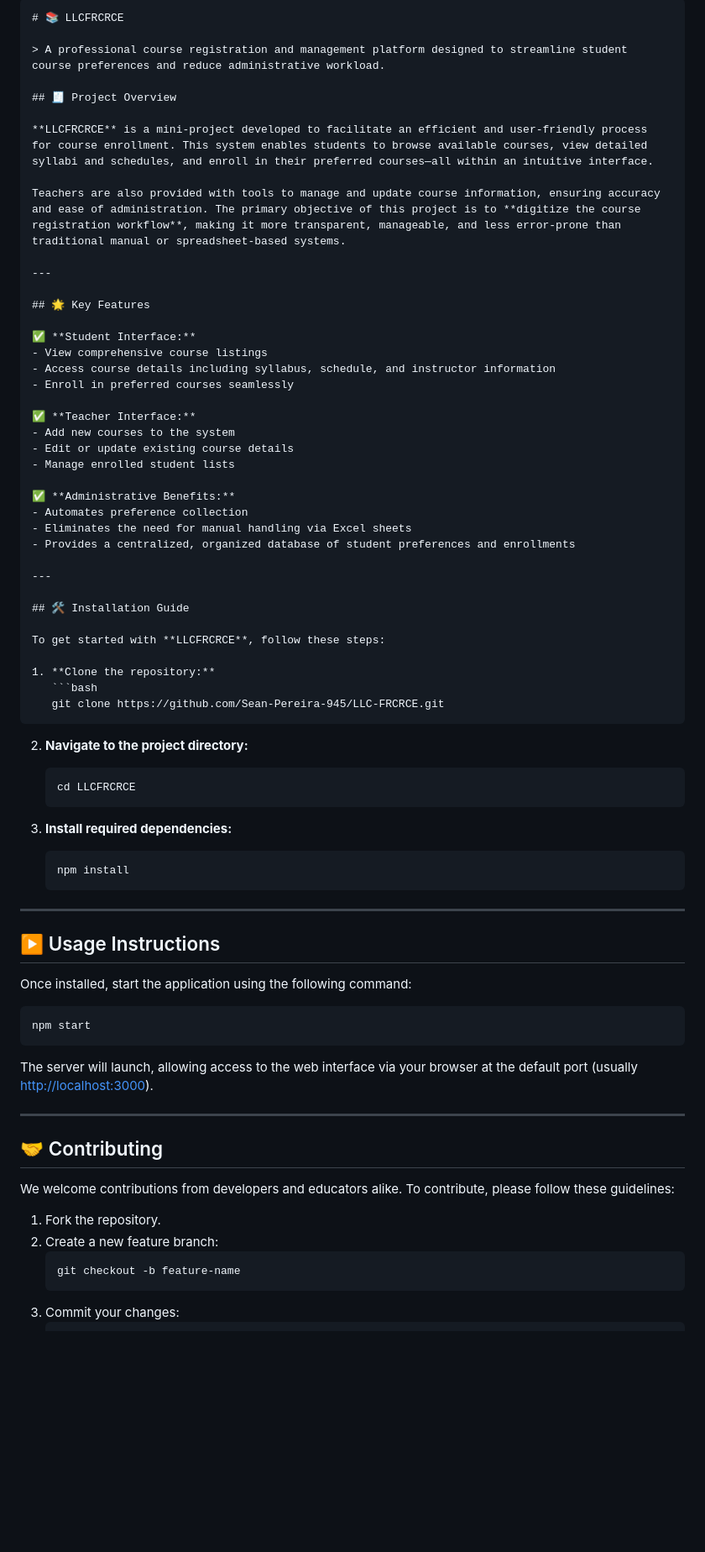
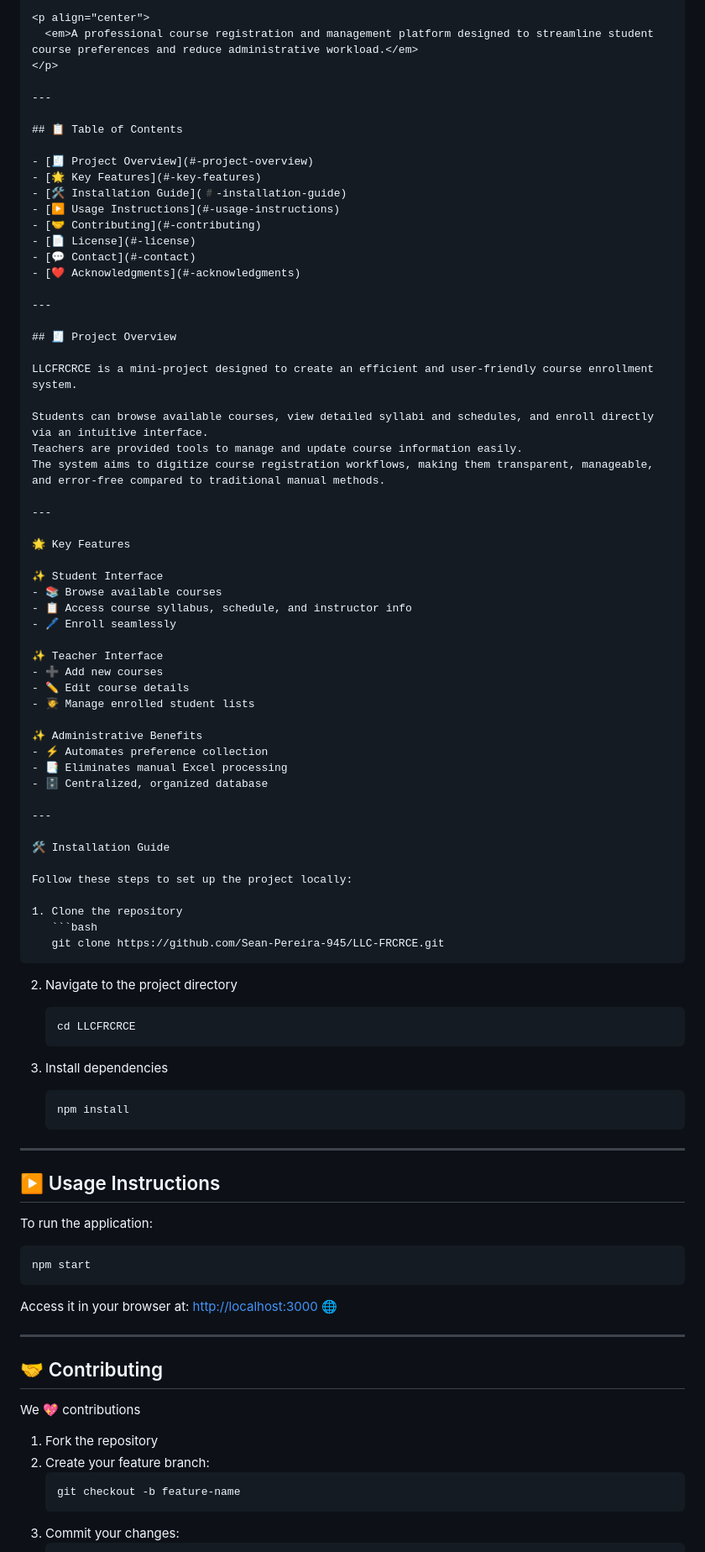
Before and after one commit to Sean-Pereira-945/LLC-FRCRCE, a Markdown page: README.md, the part around one of its changes. Shown at 84% size. Rendered like a GitHub page; blank space fills up the shorter version.

````diff
--- a/README.md
+++ b/README.md
@@ -2,51 +9,67 @@
 
-```markdown
-# 📚 LLCFRCRCE
+<p align="center">
+  <em>A professional course registration and management platform designed to streamline student course preferences and reduce administrative workload.</em>
+</p>
 
-> A professional course registration and management platform designed to streamline student course preferences and reduce administrative workload.
+---
+
+## 📋 Table of Contents
+
+- [🧾 Project Overview](#-project-overview)
+- [🌟 Key Features](#-key-features)
+- [🛠️ Installation Guide](#️-installation-guide)
+- [▶️ Usage Instructions](#-usage-instructions)
+- [🤝 Contributing](#-contributing)
+- [📄 License](#-license)
+- [💬 Contact](#-contact)
+- [❤️ Acknowledgments](#-acknowledgments)
+
+---
 
 ## 🧾 Project Overview
 
-**LLCFRCRCE** is a mini-project developed to facilitate an efficient and user-friendly process for course enrollment. This system enables students to browse available courses, view detailed syllabi and schedules, and enroll in their preferred courses—all within an intuitive interface.
+LLCFRCRCE is a mini-project designed to create an efficient and user-friendly course enrollment system.
 
-Teachers are also provided with tools to manage and update course information, ensuring accuracy and ease of administration. The primary objective of this project is to **digitize the course registration workflow**, making it more transparent, manageable, and less error-prone than traditional manual or spreadsheet-based systems.
+Students can browse available courses, view detailed syllabi and schedules, and enroll directly via an intuitive interface.
+Teachers are provided tools to manage and update course information easily.
+The system aims to digitize course registration workflows, making them transparent, manageable, and error-free compared to traditional manual methods.
 
 ---
 
-## 🌟 Key Features
+🌟 Key Features
 
-✅ **Student Interface:**
-- View comprehensive course listings
-- Access course details including syllabus, schedule, and instructor information
-- Enroll in preferred courses seamlessly
+✨ Student Interface
+- 📚 Browse available courses
+- 📋 Access course syllabus, schedule, and instructor info
+- 🖊️ Enroll seamlessly
 
-✅ **Teacher Interface:**
-- Add new courses to the system
-- Edit or update existing course details
-- Manage enrolled student lists
+✨ Teacher Interface
+- ➕ Add new courses
+- ✏️ Edit course details
+- 🧑‍🎓 Manage enrolled student lists
 
-✅ **Administrative Benefits:**
-- Automates preference collection
-- Eliminates the need for manual handling via Excel sheets
-- Provides a centralized, organized database of student preferences and enrollments
+✨ Administrative Benefits
+- ⚡ Automates preference collection
+- 📑 Eliminates manual Excel processing
+- 🗄️ Centralized, organized database
 
 ---
 
-## 🛠️ Installation Guide
+🛠️ Installation Guide
 
-To get started with **LLCFRCRCE**, follow these steps:
+Follow these steps to set up the project locally:
 
-1. **Clone the repository:**
+1. Clone the repository
    ```bash
    git clone https://github.com/Sean-Pereira-945/LLC-FRCRCE.git
    ```
 
-2. **Navigate to the project directory:**
+2. Navigate to the project directory
    ```bash
    cd LLCFRCRCE
    ```
 
-3. **Install required dependencies:**
+3. Install dependencies
    ```bash
    npm install
    ```
@@ -55,22 +78,22 @@ To get started with **LLCFRCRCE**, follow these steps:
 
 ## ▶️ Usage Instructions
 
-Once installed, start the application using the following command:
+To run the application:
 
 ```bash
 npm start
 ```
 
-The server will launch, allowing access to the web interface via your browser at the default port (usually [http://localhost:3000](http://localhost:3000)).
+Access it in your browser at: [http://localhost:3000](http://localhost:3000) 🌐
 
 ---
 
 ## 🤝 Contributing
 
-We welcome contributions from developers and educators alike. To contribute, please follow these guidelines:
+We 💖 contributions
 
-1. Fork the repository.
-2. Create a new feature branch:
+1. Fork the repository
+2. Create your feature branch:
    ```bash
    git checkout -b feature-name
    ```
````
Also changed, not shown: other parts of README.md (+18 -18 lines).
